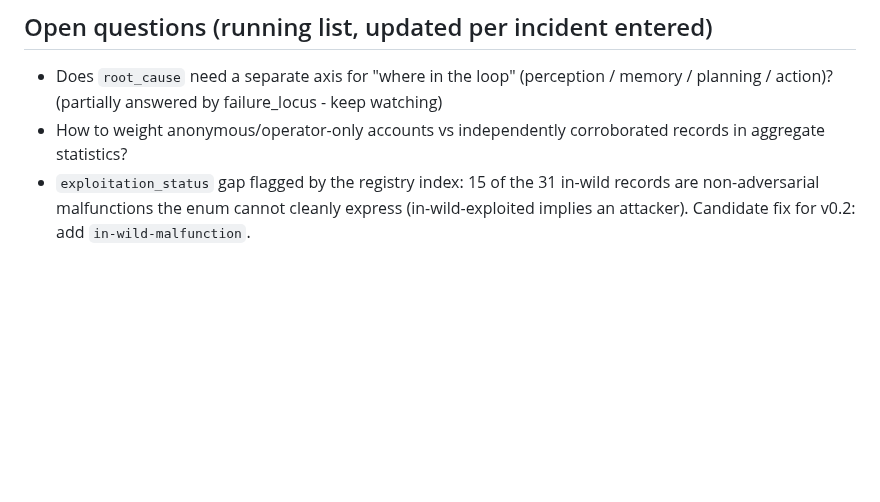
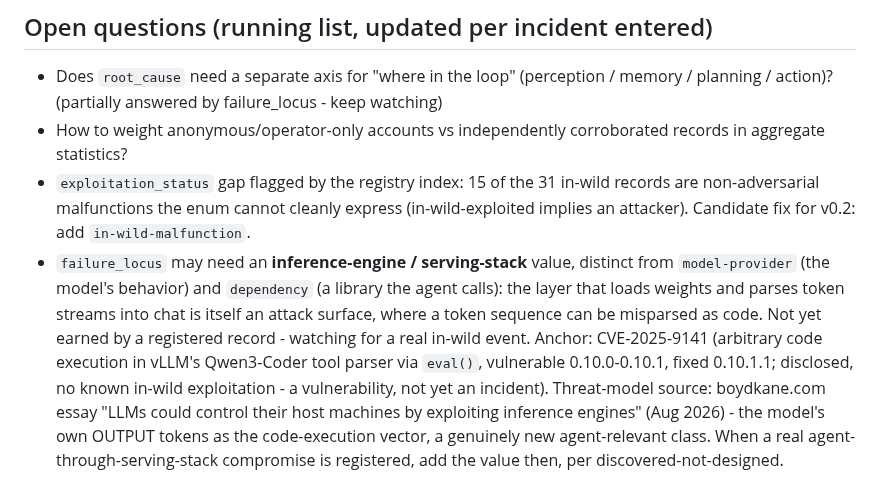
Before and after one commit to piperoll/registry, a Markdown page: incident-schema-v0.md, the part around the change. Rendered like a GitHub page; blank space fills up the shorter version.

Commit message:
Schema watch: inference-engine failure_locus (anchor CVE-2025-9141)
Adds an open-questions entry (not a schema amendment - the value is not
yet earned by a registered record): the serving stack that parses token
streams into chat is a distinct attack surface from model-provider and
dependency. Anchored to the real, verified vLLM eval() ACE
(CVE-2025-9141, disclosed not exploited = a vulnerability, not an
incident) and the boydkane threat-model essay whose novel claim is the
model's own output tokens as the code-exec vector. Registered as a
watch per discovered-not-designed; the value gets added when a real
in-wild agent-through-serving-stack event needs it.

Co-Authored-By: Claude Fable 5 <noreply@anthropic.com>

```diff
--- a/incident-schema-v0.md
+++ b/incident-schema-v0.md
@@ -117,3 +117,17 @@ Source format rule: every entry in `sources` is a full clickable URL (https://..
 - Does `root_cause` need a separate axis for "where in the loop" (perception / memory / planning / action)? (partially answered by failure_locus - keep watching)
 - How to weight anonymous/operator-only accounts vs independently corroborated records in aggregate statistics?
 - `exploitation_status` gap flagged by the registry index: 15 of the 31 in-wild records are non-adversarial malfunctions the enum cannot cleanly express (in-wild-exploited implies an attacker). Candidate fix for v0.2: add `in-wild-malfunction`.
+- `failure_locus` may need an **inference-engine / serving-stack** value,
+  distinct from `model-provider` (the model's behavior) and `dependency`
+  (a library the agent calls): the layer that loads weights and parses
+  token streams into chat is itself an attack surface, where a token
+  sequence can be misparsed as code. Not yet earned by a registered
+  record - watching for a real in-wild event. Anchor: CVE-2025-9141
+  (arbitrary code execution in vLLM's Qwen3-Coder tool parser via `eval()`,
+  vulnerable 0.10.0-0.10.1, fixed 0.10.1.1; disclosed, no known in-wild
+  exploitation - a vulnerability, not yet an incident). Threat-model
+  source: boydkane.com essay "LLMs could control their host machines by
+  exploiting inference engines" (Aug 2026) - the model's own OUTPUT tokens
+  as the code-execution vector, a genuinely new agent-relevant class. When
+  a real agent-through-serving-stack compromise is registered, add the
+  value then, per discovered-not-designed.
```
